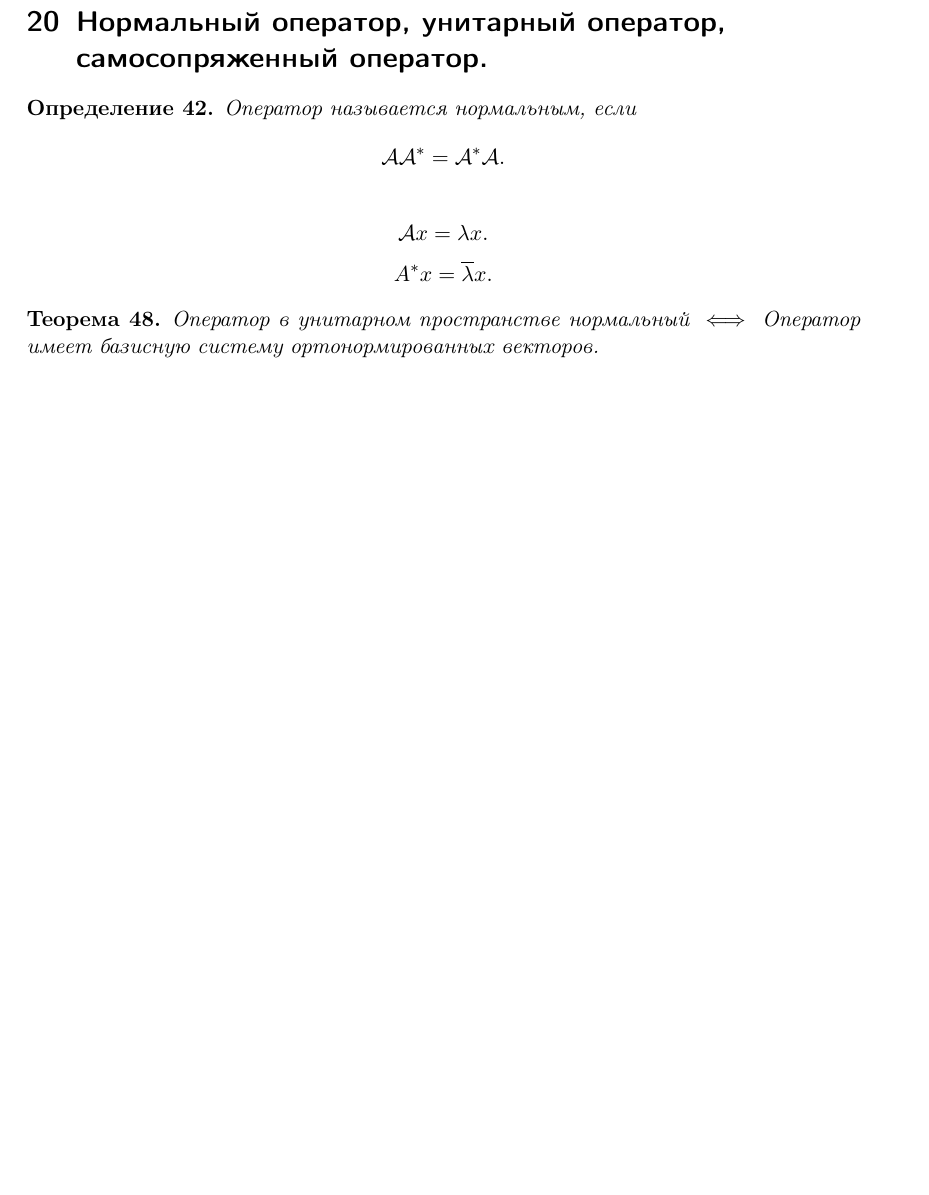
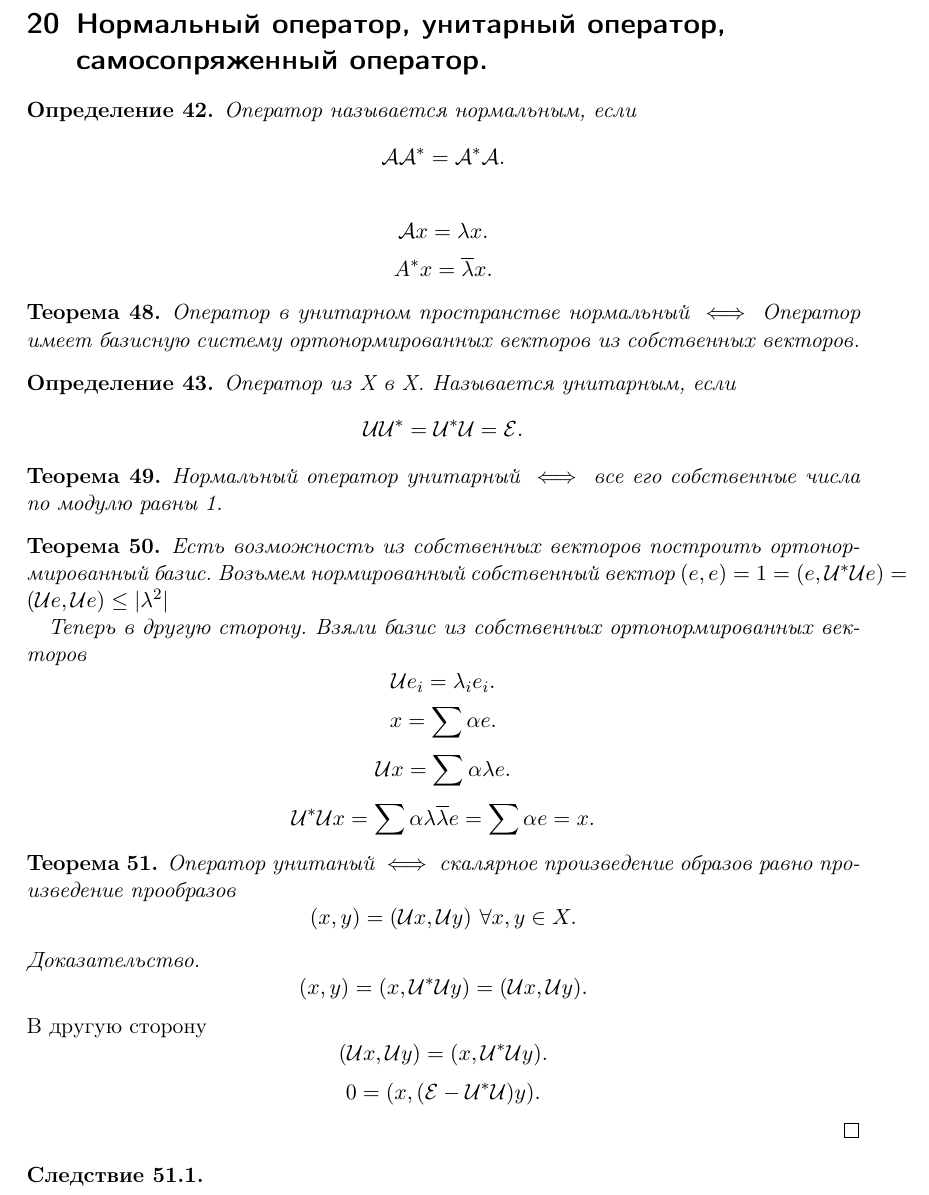
Before and after one commit to AlexanderTitilin/unecon_algebra, a LaTeX document (lectures/lectures.tex): part of page 28 of 28, cut so that both start at the same text, the shorter picture padded with empty space. Compiled offline with pdfLaTeX.

Commit message:
sodisodi

```diff
--- a/lectures/lectures.tex
+++ b/lectures/lectures.tex
@@ -1562,6 +1562,55 @@ A^{*}x = \overline{\lambda} x
 .\]
 \begin{theorem}
     Оператор в унитарном пространстве нормальный $\iff$
-    Оператор имеет базисную систему ортонормированных векторов.
-\end{theorem}
+    Оператор имеет базисную систему ортонормированных векторов из собственных векторов.
+\end{theorem}
+\begin{definition}
+    Оператор из X  в X. Называется унитарным, если
+    \[
+        \mathcal{U} \mathcal{U}^{*} = \mathcal{U}^{*} \mathcal{U} = \mathcal{E}
+    .\]
+\end{definition}
+\begin{theorem}
+    Нормальный оператор унитарный $\iff$ все его собственные числа по модулю равны 1.
+\end{theorem}
+\begin{theorem}
+    Есть возможность из собственных векторов построить ортонормированный базис.
+    Возьмем нормированный собственный вектор $(e,e) = 1 = (e,\mathcal{U}^{*} \mathcal{U} e) = (\mathcal{U} e,\mathcal{U} e) \le  |\lambda^{2}|$
+
+    Теперь в другую сторону. Взяли базис из собственных ортонормированных векторов
+    \[
+        \mathcal{U} e_{i} = \lambda_{i}e_{i}
+    .\]
+    \[
+    x = \sum \alpha e
+    .\]
+    \[
+        \mathcal{U} x = \sum \alpha \lambda e
+    .\]
+    \[
+        \mathcal{U}^{*} \mathcal{U} x = \sum \alpha \lambda \overline{\lambda} e =
+        \sum \alpha e = x
+    .\]
+\end{theorem}
+\begin{theorem}
+    Оператор унитаный $\iff$ скалярное произведение образов равно произведение прообразов
+     \[
+         (x,y) =  (\mathcal{U} x, \mathcal{U} y) ~\forall x,y \in X
+    .\]
+\end{theorem}
+\begin{proof}
+    \[
+        (x,y) = (x,\mathcal{U}^{*} \mathcal{U} y) = (\mathcal{U} x,\mathcal{U} y)
+    .\]
+    В другую сторону
+    \[
+        (\mathcal{U} x, \mathcal{U} y) = (x,\mathcal{U}^{*} \mathcal{U} y)
+    .\]
+    \[
+        0 = (x, (\mathcal{E} - \mathcal{U}^{*}\mathcal{U})y)
+    .\]
+\end{proof}
+\begin{corollary}
+
+\end{corollary}
 \end{document}
```
Also changed, not shown: lectures/lectures.pdf.
